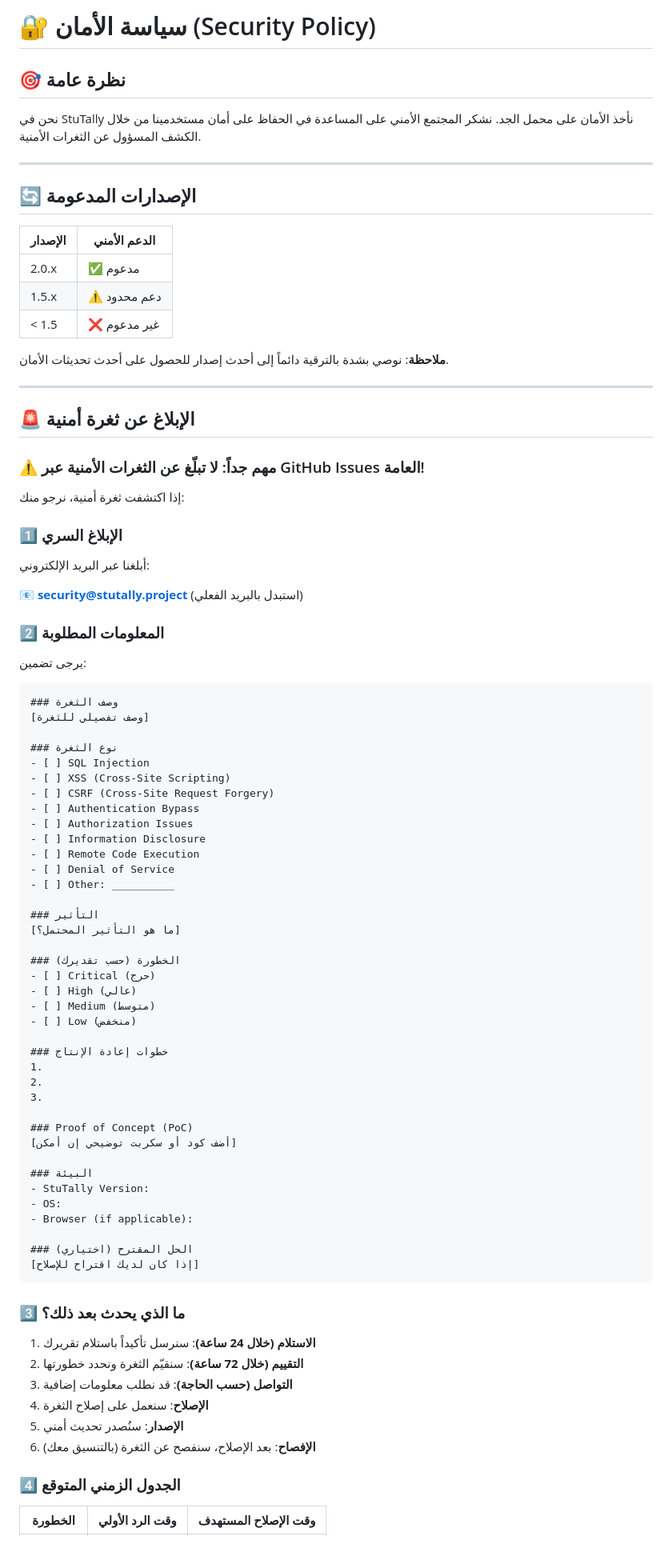
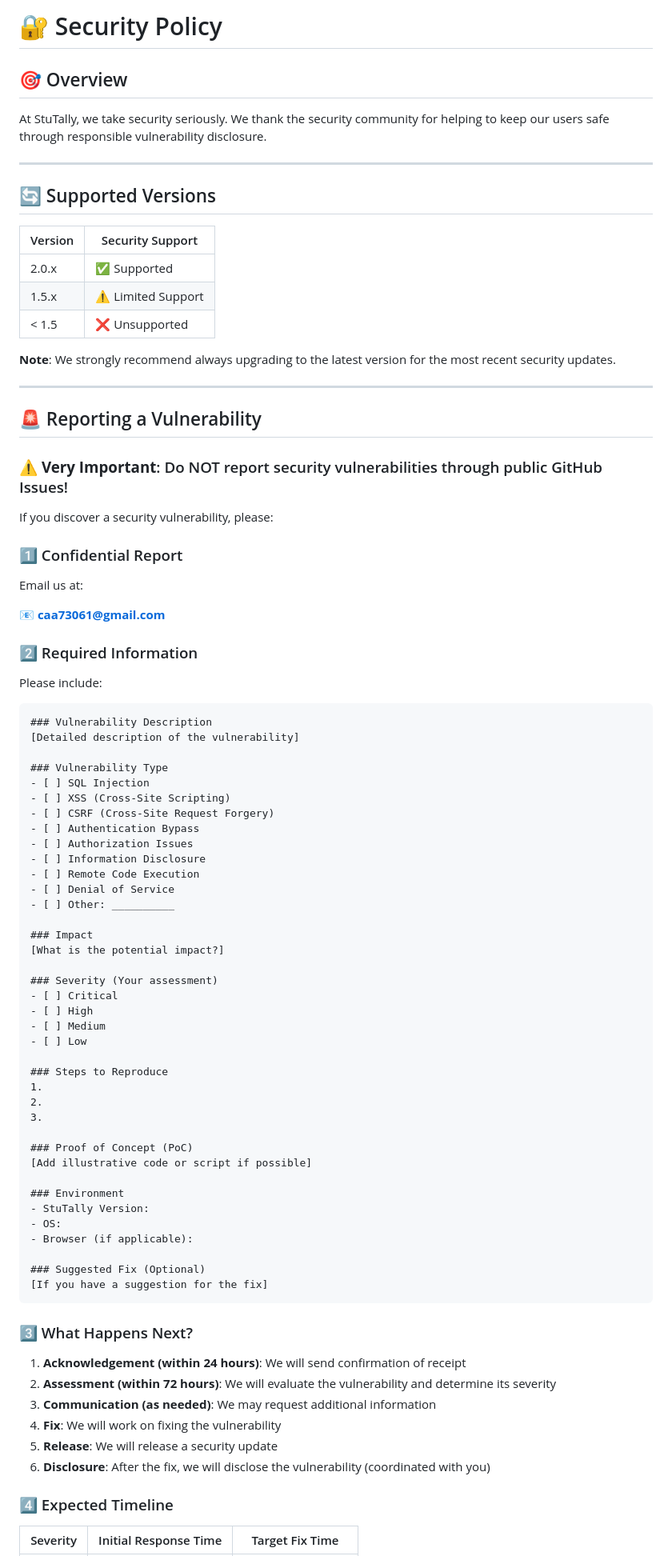
Before and after one commit to aseelalmutari/StuTally-Project, a Markdown page: SECURITY.md, the part around the change printed below. Shown: that part at 80% size. GitHub-like rendering.

````diff
--- a/SECURITY.md
+++ b/SECURITY.md
@@ -1,44 +1,44 @@
-# 🔐 سياسة الأمان (Security Policy)
+# 🔐 Security Policy
 
-## 🎯 نظرة عامة
+## 🎯 Overview
 
-نحن في StuTally نأخذ الأمان على محمل الجد. نشكر المجتمع الأمني على المساعدة في الحفاظ على أمان مستخدمينا من خلال الكشف المسؤول عن الثغرات الأمنية.
+At StuTally, we take security seriously. We thank the security community for helping to keep our users safe through responsible vulnerability disclosure.
 
 ---
 
-## 🔄 الإصدارات المدعومة
+## 🔄 Supported Versions
 
-| الإصدار | الدعم الأمني |
+| Version | Security Support |
 | ------- | ------------ |
-| 2.0.x   | ✅ مدعوم     |
-| 1.5.x   | ⚠️ دعم محدود |
-| < 1.5   | ❌ غير مدعوم |
+| 2.0.x   | ✅ Supported     |
+| 1.5.x   | ⚠️ Limited Support |
+| < 1.5   | ❌ Unsupported |
 
-**ملاحظة**: نوصي بشدة بالترقية دائماً إلى أحدث إصدار للحصول على أحدث تحديثات الأمان.
+**Note**: We strongly recommend always upgrading to the latest version for the most recent security updates.
 
 ---
 
-## 🚨 الإبلاغ عن ثغرة أمنية
+## 🚨 Reporting a Vulnerability
 
-### ⚠️ **مهم جداً**: لا تبلّغ عن الثغرات الأمنية عبر GitHub Issues العامة!
+### ⚠️ **Very Important**: Do NOT report security vulnerabilities through public GitHub Issues!
 
-إذا اكتشفت ثغرة أمنية، نرجو منك:
+If you discover a security vulnerability, please:
 
-### 1️⃣ الإبلاغ السري
+### 1️⃣ Confidential Report
 
-أبلغنا عبر البريد الإلكتروني:
+Email us at:
 
-📧 **security@stutally.project** (استبدل بالبريد الفعلي)
+📧 **caa73061@gmail.com**
 
-### 2️⃣ المعلومات المطلوبة
+### 2️⃣ Required Information
 
-يرجى تضمين:
+Please include:
 
 ```markdown
-### وصف الثغرة
-[وصف تفصيلي للثغرة]
+### Vulnerability Description
+[Detailed description of the vulnerability]
 
-### نوع الثغرة
+### Vulnerability Type
 - [ ] SQL Injection
 - [ ] XSS (Cross-Site Scripting)
 - [ ] CSRF (Cross-Site Request Forgery)
@@ -49,42 +49,42 @@
 - [ ] Denial of Service
 - [ ] Other: __________
 
-### التأثير
-[ما هو التأثير المحتمل؟]
+### Impact
+[What is the potential impact?]
 
-### الخطورة (حسب تقديرك)
-- [ ] Critical (حرج)
-- [ ] High (عالي)
-- [ ] Medium (متوسط)
-- [ ] Low (منخفض)
+### Severity (Your assessment)
+- [ ] Critical
+- [ ] High
+- [ ] Medium
+- [ ] Low
 
-### خطوات إعادة الإنتاج
+### Steps to Reproduce
 1.
 2.
 3.
 
 ### Proof of Concept (PoC)
-[أضف كود أو سكربت توضيحي إن أمكن]
+[Add illustrative code or script if possible]
 
-### البيئة
+### Environment
 - StuTally Version:
 - OS:
 - Browser (if applicable):
 
-### الحل المقترح (اختياري)
-[إذا كان لديك اقتراح للإصلاح]
+### Suggested Fix (Optional)
+[If you have a suggestion for the fix]
 ```
 
-### 3️⃣ ما الذي يحدث بعد ذلك؟
+### 3️⃣ What Happens Next?
 
-1. **الاستلام (خلال 24 ساعة)**: سنرسل تأكيداً باستلام تقريرك
-2. **التقييم (خلال 72 ساعة)**: سنقيّم الثغرة ونحدد خطورتها
-3. **التواصل (حسب الحاجة)**: قد نطلب معلومات إضافية
-4. **الإصلاح**: سنعمل على إصلاح الثغرة
-5. **الإصدار**: سنُصدر تحديث أمني
-6. **الإفصاح**: بعد الإصلاح، سنفصح عن الثغرة (بالتنسيق معك)
+1. **Acknowledgement (within 24 hours)**: We will send confirmation of receipt
+2. **Assessment (within 72 hours)**: We will evaluate the vulnerability and determine its severity
+3. **Communication (as needed)**: We may request additional information
+4. **Fix**: We will work on fixing the vulnerability
+5. **Release**: We will release a security update
+6. **Disclosure**: After the fix, we will disclose the vulnerability (coordinated with you)
 
-### 4️⃣ الجدول الزمني المتوقع
+### 4️⃣ Expected Timeline
 
-| الخطورة | وقت الرد الأولي | وقت الإصلاح المستهدف |
+| Severity | Initial Response Time | Target Fix Time |
 |---------|-----------------|---------------------|
````
Also changed, not shown: other parts of SECURITY.md (+106 -106 lines).
